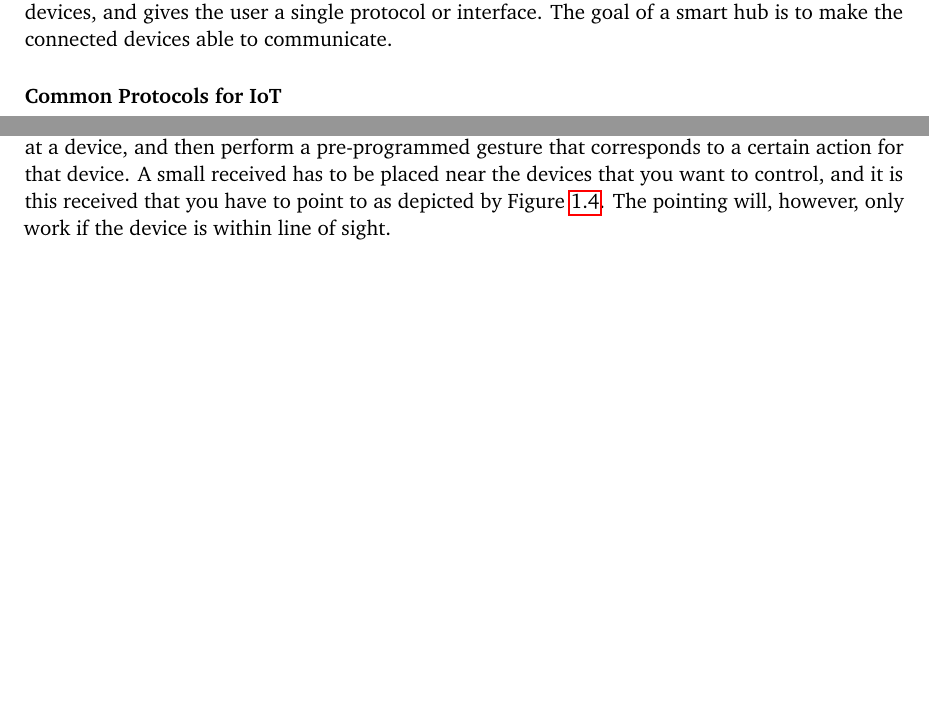
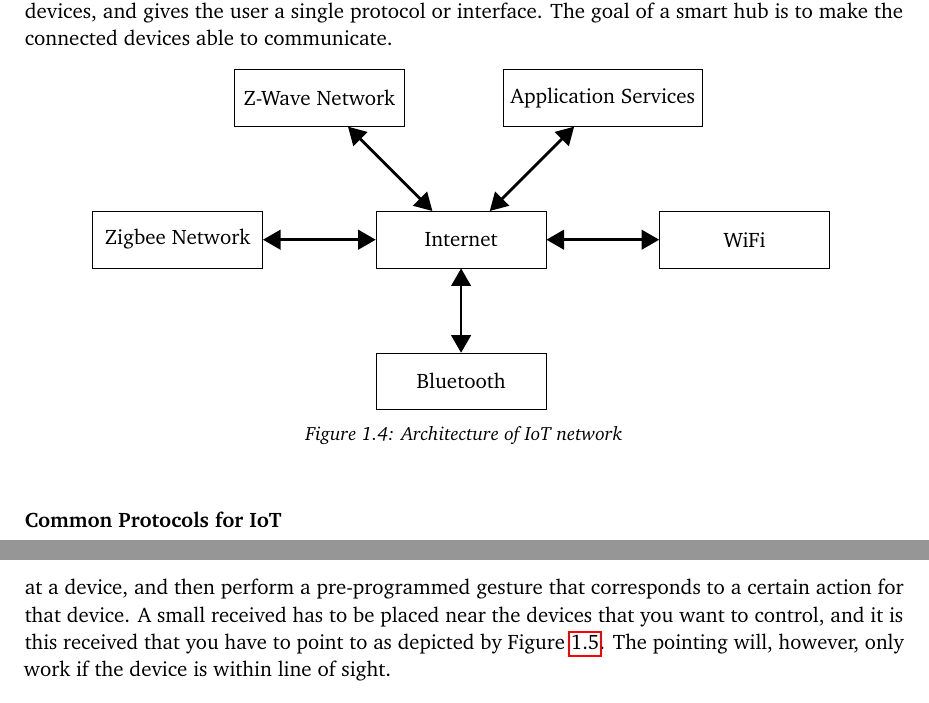
Before and after one commit to simonbs/forspeciale, a LaTeX thesis (master.tex, which reads content/introduction/homeautomation.tex, drawings/IoTArchitecture.tikz.tex, settings/preamble.tex): two parts of pages 12 and 13 of 30 before the commit and two parts of pages 12 and 14 of 30 after it, joined at a grey line, cut so that both start at the same text, the shorter picture padded with empty space. Compiled offline with pdfLaTeX.

Commit message:
Added IoT network architecture illustration

```diff
--- a/content/introduction/homeautomation.tex
+++ b/content/introduction/homeautomation.tex
@@ -27,6 +27,13 @@ This problem leads us to what is known as smart hubs.
 A smart hub is a device, or service, that implements several communication protocols used by IoT devices,
 and gives the user a single protocol or interface.
 The goal of a smart hub is to make the connected devices able to communicate.
+
+\begin{figure}[!htb]
+    \centering
+    \input{drawings/IoTArchitecture.tikz}
+    \caption{Architecture of IoT network}
+    \label{fig:IoTProtocols}
+\end{figure}
 
 \subsubsection{Common Protocols for IoT}
 \todo[author=Thalley]{Insert figure illustrating this}
--- /dev/null
+++ b/drawings/IoTArchitecture.tikz.tex
@@ -0,0 +1,16 @@
+\tikzstyle{block} = [draw, rectangle, minimum width=3cm, minimum height=1cm]
+\tikzstyle{myarrows}=[line width=0.5mm,triangle 60-triangle 60]
+\begin{tikzpicture}
+\node [block] (internet) at (0,0) {Internet};
+\node [block] (zigbee) at (-5, 0) {Zigbee Network};
+\node [block] (zwave) at (-2.5, 2.5) {Z-Wave Network};
+\node [block] (services) at (2.5, 2.5) {Application Services};
+\node [block] (wifi) at (5, 0) {WiFi};
+\node [block] (bluetooth) at (0, -2.5) {Bluetooth};
+
+\draw [myarrows] (internet) -- (zigbee);
+\draw [myarrows] (internet) -- (zwave);
+\draw [myarrows] (internet) -- (services);
+\draw [myarrows] (internet) -- (wifi);
+\draw [myarrows] (internet) -- (bluetooth);
+\end{tikzpicture}
--- a/settings/preamble.tex
+++ b/settings/preamble.tex
@@ -29,9 +29,17 @@
 % LANGUAGE
 \usepackage[utf8x]{inputenc}
 
-%Images
+% Bibliography
+\usepackage[numbers]{natbib} %bibliography package
+
+\usepackage[usenames,dvipsnames]{xcolor} %Colors
+
+%Images and figures
 \usepackage{graphicx} %For figures
 \graphicspath{{./images/}}
+\usepackage{tikz} %Tikz
+\usepackage{tikzscale}
+\usetikzlibrary{calc, arrows, decorations.markings,decorations.text, shapes, positioning}
 
 %Pseudocode
 \usepackage{algorithm}
@@ -43,12 +51,7 @@
 \usepackage{bookmark}
 \usepackage{epstopdf} % to include eps files
 \usepackage{multicol}
-\usepackage[numbers]{natbib} %bibliography package
-\usepackage[usenames,dvipsnames]{xcolor} %Colors
-\usepackage{tikz} %Tikz
-\usepackage{tikzscale}
 \usepackage{wrapfig}
-\usetikzlibrary{calc, arrows, decorations.markings,decorations.text}
 \usepackage{enumitem} % for noitemsep in lists
 \setlist{nolistsep}
 \usepackage{url} %Include URLs in bib
```
Also changed, not shown: content/design/architecture.tex (+1 -23 lines), content/introduction/indoor-positioning.tex (+1 -1 lines), content/introduction/wearables.tex (+4 -4 lines), drawings/systemarchitecture.tikz.tex (added, +23 -0 lines), content/introduction/homeautomation.tex (9 more changed lines).
